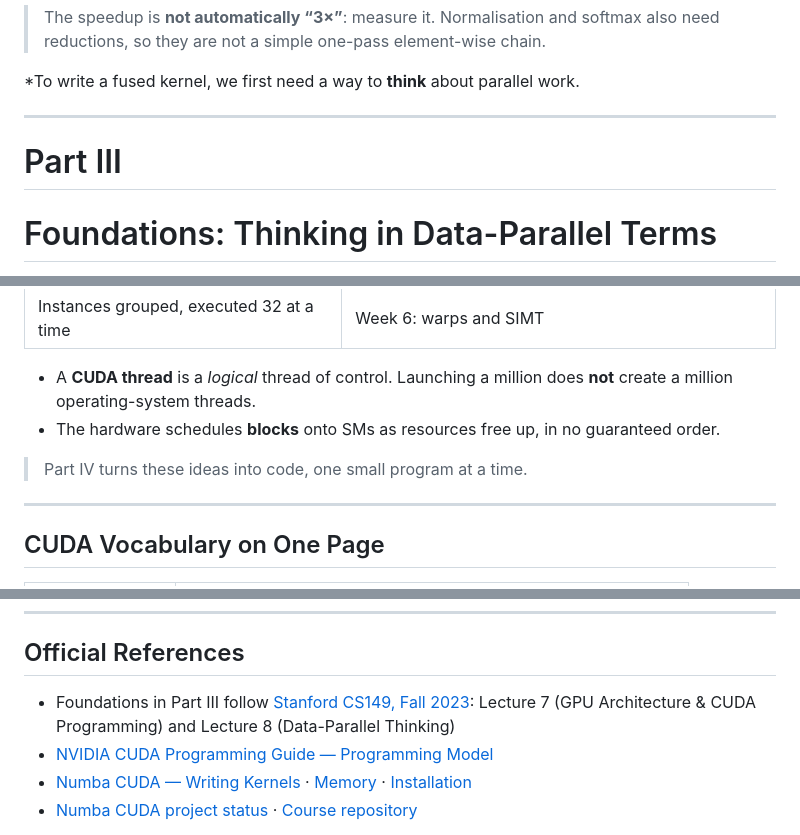
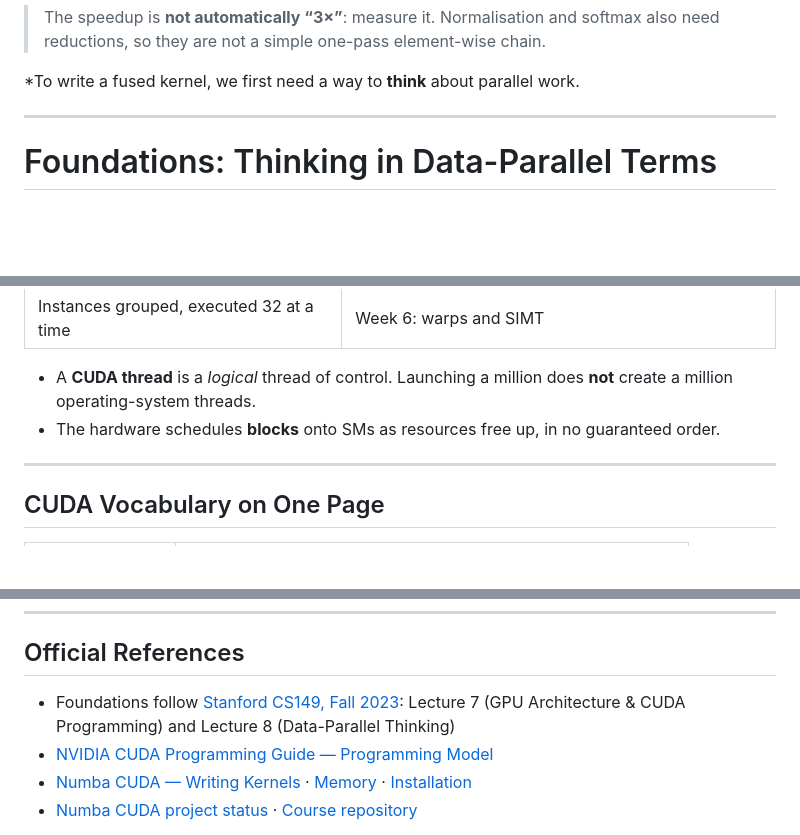
Before and after one commit to adaskin/hpc-for-ai-course, a Markdown page: lectures/08cuda-kernel-numba-cuda.md, 3 parts joined by grey strips. Drawn GitHub-style; blank space fills up the shorter version.

```diff
--- a/lectures/08cuda-kernel-numba-cuda.md
+++ b/lectures/08cuda-kernel-numba-cuda.md
@@ -327,8 +327,6 @@ Benefits:
 ---
 
 
-
-# Part III
 # Foundations: Thinking in Data-Parallel Terms
 
 *Before writing any code: how to see the parallel work inside a problem.*
@@ -506,7 +504,6 @@ kernel(a, b, c):
 - A **CUDA thread** is a *logical* thread of control. Launching a million does **not** create a million operating-system threads.
 - The hardware schedules **blocks** onto SMs as resources free up, in no guaranteed order.
 
-> Part IV turns these ideas into code, one small program at a time.
 
 ---
 
@@ -2566,7 +2563,7 @@ elapsed = cuda.event_elapsed_time(start, end) / 10  # ms per call
 
 ## Official References
 
-- Foundations in Part III follow [Stanford CS149, Fall 2023](https://gfxcourses.stanford.edu/cs149/fall23): Lecture 7 (GPU Architecture & CUDA Programming) and Lecture 8 (Data-Parallel Thinking)
+- Foundations follow [Stanford CS149, Fall 2023](https://gfxcourses.stanford.edu/cs149/fall23): Lecture 7 (GPU Architecture & CUDA Programming) and Lecture 8 (Data-Parallel Thinking)
 - [NVIDIA CUDA Programming Guide — Programming Model](https://docs.nvidia.com/cuda/cuda-programming-guide/01-introduction/programming-model.html)
 - [Numba CUDA — Writing Kernels](https://nvidia.github.io/numba-cuda/user/kernels.html) · [Memory](https://nvidia.github.io/numba-cuda/user/memory.html) · [Installation](https://nvidia.github.io/numba-cuda/user/installation.html)
 - [Numba CUDA project status](https://nvidia.github.io/numba-cuda/) · [Course repository](https://github.com/adaskin/hpc-for-ai-course)
```
Also changed, not shown: other parts of lectures/08cuda-kernel-numba-cuda.md (+13 -13 lines).
